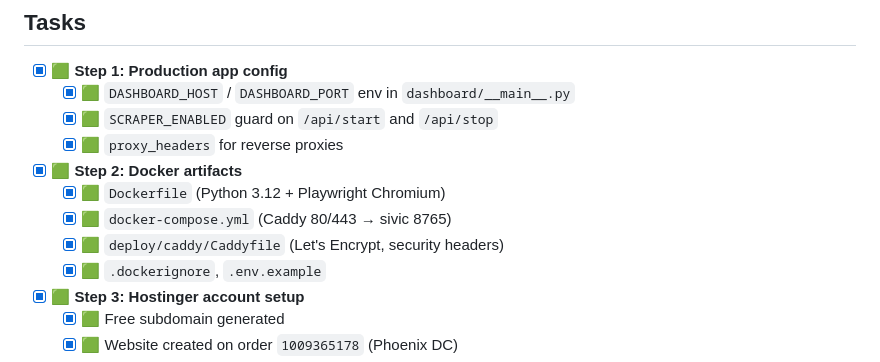
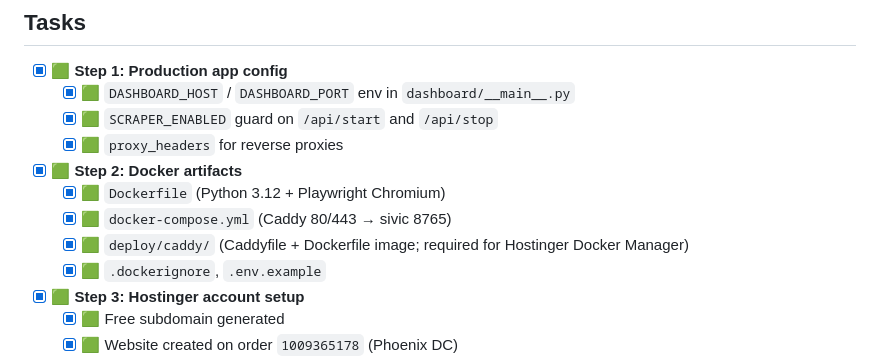
Before and after one commit to ganciatx/dalciv, a Markdown page: plans/HOSTINGER_DEPLOY_PLAN.md, the part around the change. GitHub-like rendering.

Commit message:
Note Caddy Dockerfile requirement for Hostinger deploy.
Co-authored-by: Cursor <cursoragent@cursor.com>

```diff
--- a/plans/HOSTINGER_DEPLOY_PLAN.md
+++ b/plans/HOSTINGER_DEPLOY_PLAN.md
@@ -41,7 +41,7 @@ Publish **Sivic Scraper** on your connected Hostinger account. **Business Web Ho
 - [x] 🟩 **Step 2: Docker artifacts**
   - [x] 🟩 `Dockerfile` (Python 3.12 + Playwright Chromium)
   - [x] 🟩 `docker-compose.yml` (Caddy 80/443 → sivic 8765)
-  - [x] 🟩 `deploy/caddy/Caddyfile` (Let's Encrypt, security headers)
+  - [x] 🟩 `deploy/caddy/` (Caddyfile + Dockerfile image; required for Hostinger Docker Manager)
   - [x] 🟩 `.dockerignore`, `.env.example`
 
 - [x] 🟩 **Step 3: Hostinger account setup**
```
